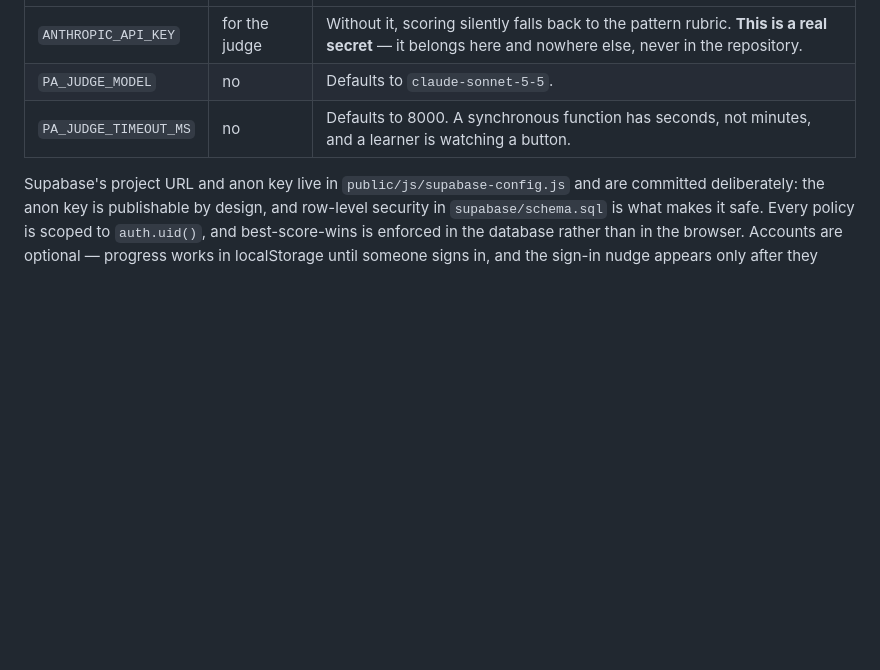
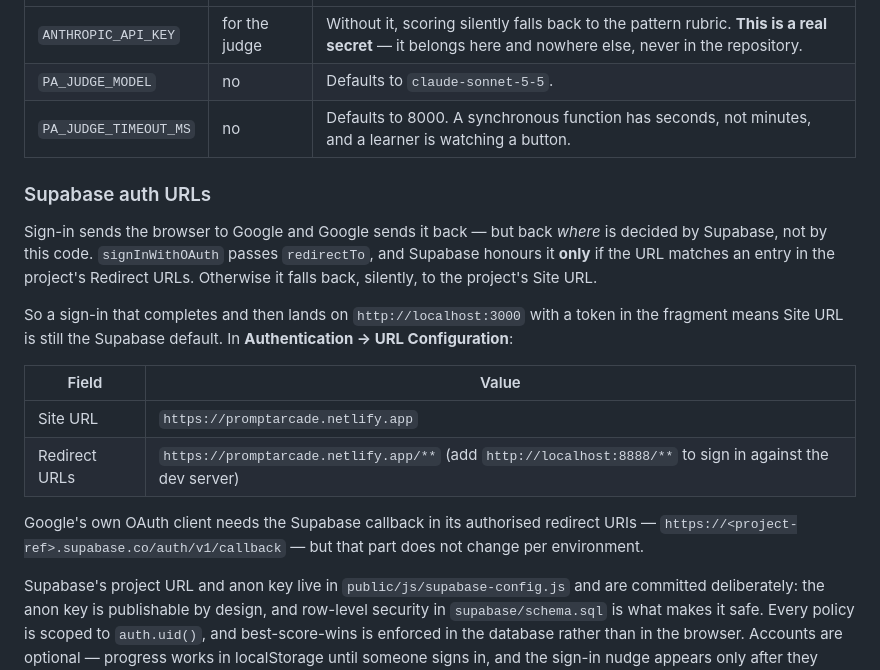
Before and after one commit to Swarnimashukla/Prompt-Arcade, a Markdown page: README.md, the part around the change. GitHub-like rendering; blank space fills up the shorter version.

Commit message:
Write down the Supabase auth URL settings
The localhost redirect is a dashboard setting that code cannot force,
so it belongs somewhere findable rather than in a chat log.

Co-Authored-By: Claude Opus 5 <noreply@anthropic.com>
Claude-Session: https://claude.ai/code/session_01SL6rPHeqmUijfDehgMfwWV

```diff
--- a/README.md
+++ b/README.md
@@ -92,6 +92,27 @@ Set in **Netlify → Site configuration → Environment variables**:
 | `PA_JUDGE_MODEL` | no | Defaults to `claude-sonnet-5-5`. |
 | `PA_JUDGE_TIMEOUT_MS` | no | Defaults to 8000. A synchronous function has seconds, not minutes, and a learner is watching a button. |
 
+### Supabase auth URLs
+
+Sign-in sends the browser to Google and Google sends it back — but back
+*where* is decided by Supabase, not by this code. `signInWithOAuth`
+passes `redirectTo`, and Supabase honours it **only** if the URL matches
+an entry in the project's Redirect URLs. Otherwise it falls back,
+silently, to the project's Site URL.
+
+So a sign-in that completes and then lands on `http://localhost:3000`
+with a token in the fragment means Site URL is still the Supabase
+default. In **Authentication → URL Configuration**:
+
+| Field | Value |
+|---|---|
+| Site URL | `https://promptarcade.netlify.app` |
+| Redirect URLs | `https://promptarcade.netlify.app/**` (add `http://localhost:8888/**` to sign in against the dev server) |
+
+Google's own OAuth client needs the Supabase callback in its authorised
+redirect URIs — `https://<project-ref>.supabase.co/auth/v1/callback` —
+but that part does not change per environment.
+
 Supabase's project URL and anon key live in
 `public/js/supabase-config.js` and are committed deliberately: the anon
 key is publishable by design, and row-level security in
```
